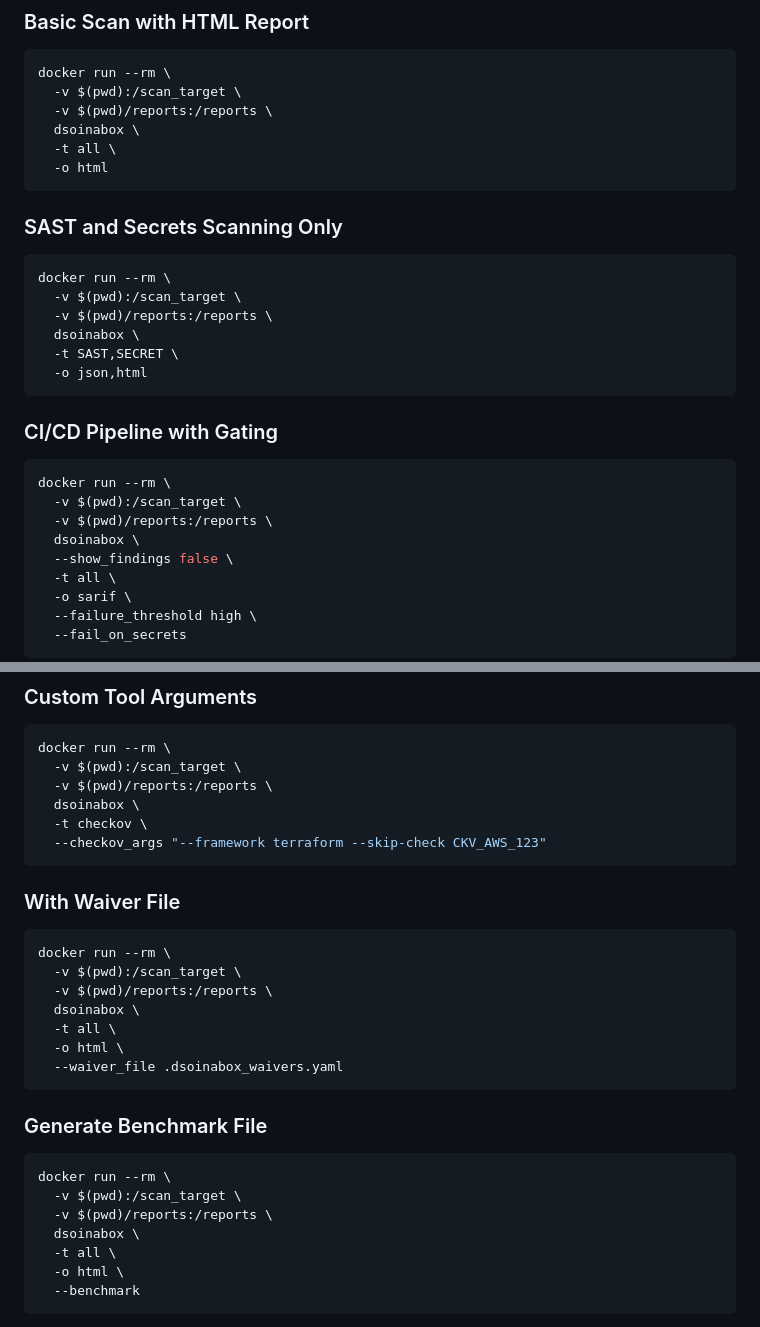
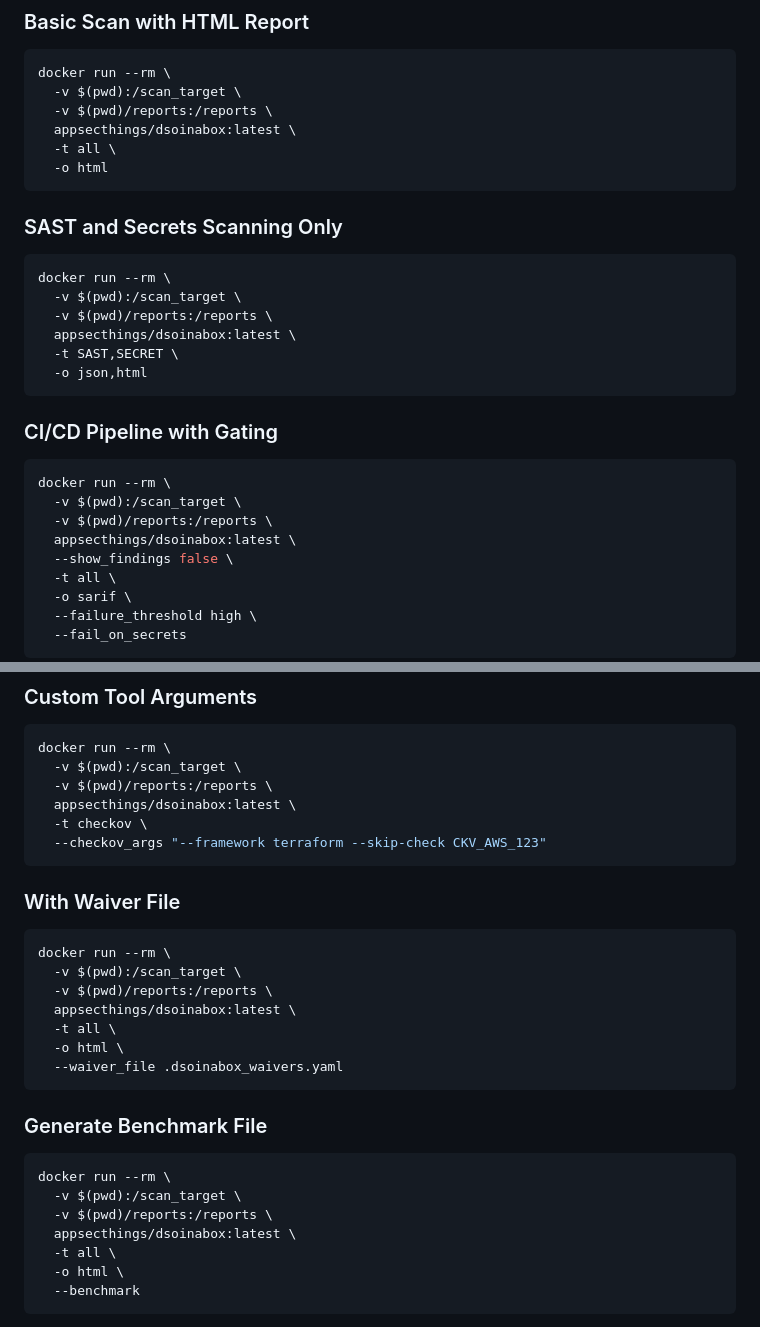
Before and after one commit to AppSecThings/dsoinabox, a Markdown page: README.md, 2 parts joined by grey strips. GitHub-like rendering.

````diff
--- a/README.md
+++ b/README.md
@@ -375,7 +403,7 @@ Threshold violations occur when:
 docker run --rm \
   -v $(pwd):/scan_target \
   -v $(pwd)/reports:/reports \
-  dsoinabox \
+  appsecthings/dsoinabox:latest \
   -t all \
   -o html
 ```
@@ -386,7 +414,7 @@ docker run --rm \
 docker run --rm \
   -v $(pwd):/scan_target \
   -v $(pwd)/reports:/reports \
-  dsoinabox \
+  appsecthings/dsoinabox:latest \
   -t SAST,SECRET \
   -o json,html
 ```
@@ -397,7 +425,7 @@ docker run --rm \
 docker run --rm \
   -v $(pwd):/scan_target \
   -v $(pwd)/reports:/reports \
-  dsoinabox \
+  appsecthings/dsoinabox:latest \
   --show_findings false \
   -t all \
   -o sarif \
@@ -415,7 +443,7 @@ This will fail the pipeline if:
 docker run --rm \
   -v $(pwd):/scan_target \
   -v $(pwd)/reports:/reports \
-  dsoinabox \
+  appsecthings/dsoinabox:latest \
   -t checkov \
   --checkov_args "--framework terraform --skip-check CKV_AWS_123"
 ```
@@ -426,7 +454,7 @@ docker run --rm \
 docker run --rm \
   -v $(pwd):/scan_target \
   -v $(pwd)/reports:/reports \
-  dsoinabox \
+  appsecthings/dsoinabox:latest \
   -t all \
   -o html \
   --waiver_file .dsoinabox_waivers.yaml
@@ -438,7 +466,7 @@ docker run --rm \
 docker run --rm \
   -v $(pwd):/scan_target \
   -v $(pwd)/reports:/reports \
-  dsoinabox \
+  appsecthings/dsoinabox:latest \
   -t all \
   -o html \
   --benchmark
````
Also changed, not shown: other parts of README.md (+32 -4 lines).
